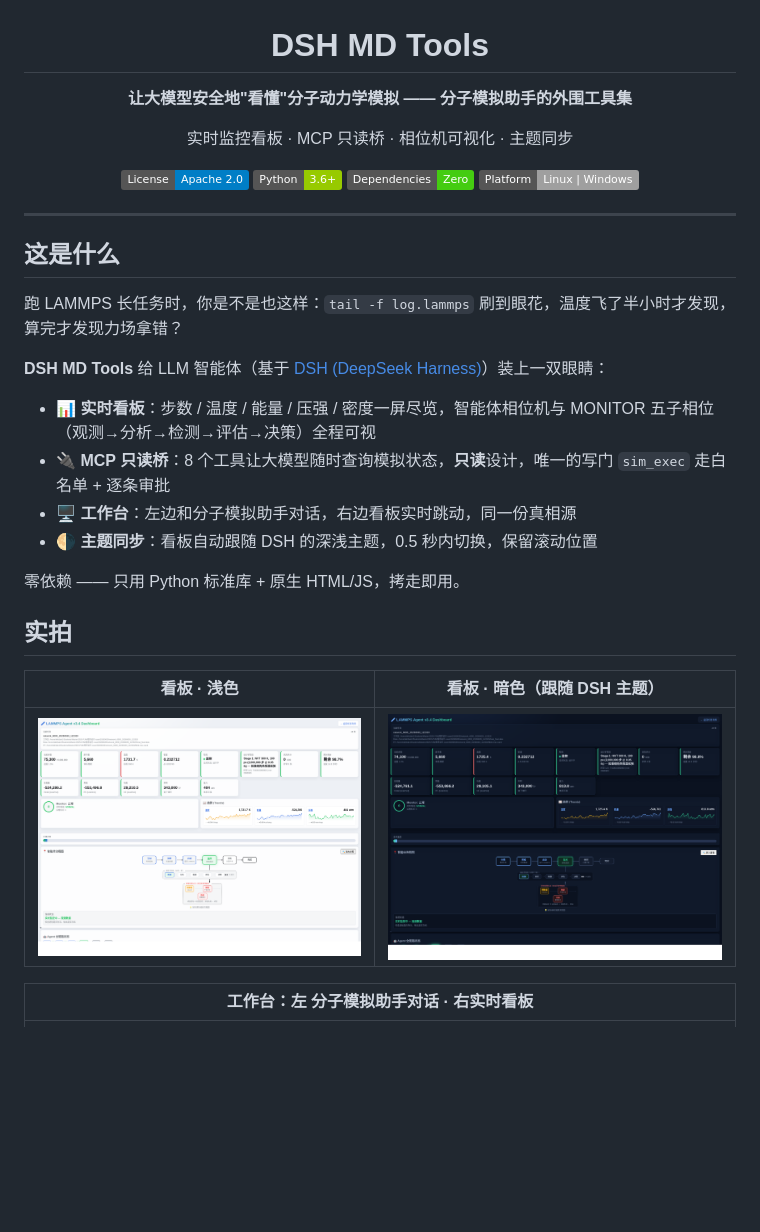
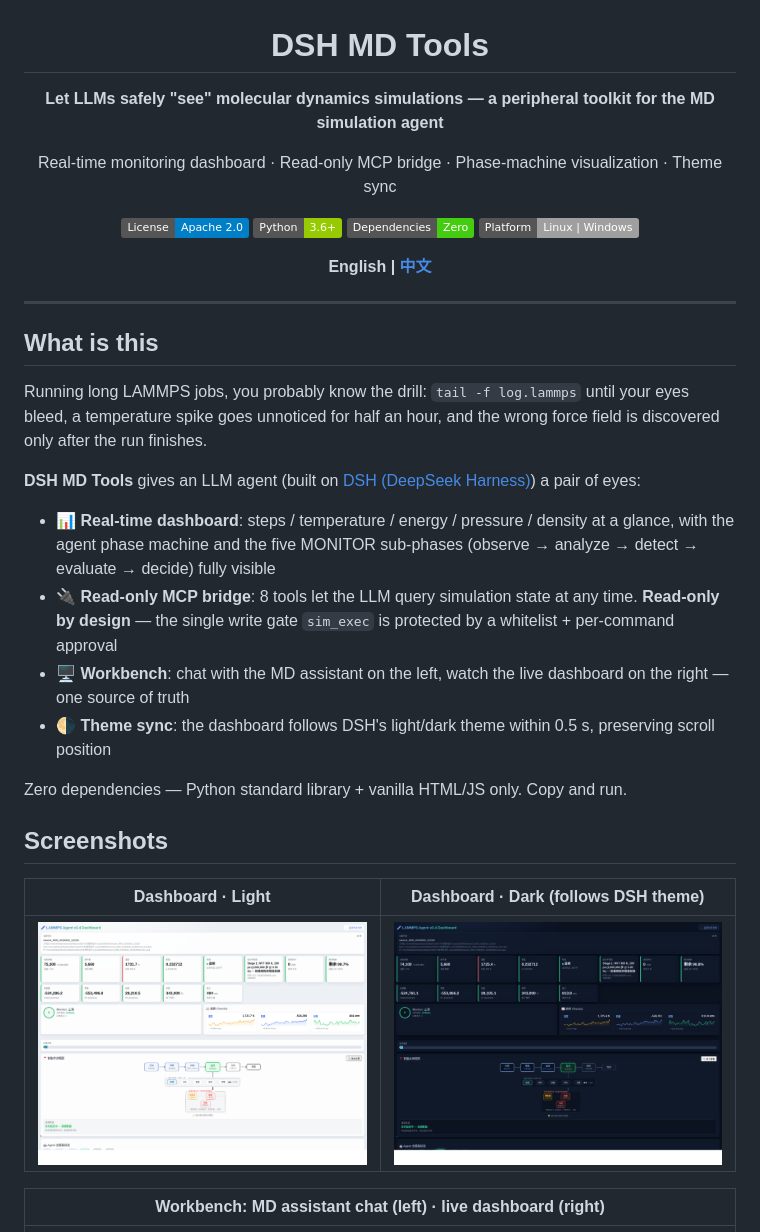
Before and after one commit to myyang2023go-droid/dsh-md-tools, a Markdown page: README.md, the part around one of its changes. Rendered like a GitHub page; badges without logos; blank space fills up the shorter version.

```diff
--- a/README.md
+++ b/README.md
@@ -2,39 +2,41 @@
 
 # DSH MD Tools
 
-**让大模型安全地"看懂"分子动力学模拟 —— 分子模拟助手的外围工具集**
+**Let LLMs safely "see" molecular dynamics simulations — a peripheral toolkit for the MD simulation agent**
 
-实时监控看板 · MCP 只读桥 · 相位机可视化 · 主题同步
+Real-time monitoring dashboard · Read-only MCP bridge · Phase-machine visualization · Theme sync
 
 [![License](https://img.shields.io/badge/License-Apache%202.0-blue.svg)](LICENSE)
 [![Python](https://img.shields.io/badge/Python-3.6%2B-green.svg)]()
 [![Dependencies](https://img.shields.io/badge/Dependencies-Zero-brightgreen.svg)]()
 [![Platform](https://img.shields.io/badge/Platform-Linux%20%7C%20Windows-lightgrey.svg)]()
 
+**English | [中文](README.zh-CN.md)**
+
 </div>
 
 ---
 
-## 这是什么
+## What is this
 
-跑 LAMMPS 长任务时，你是不是也这样：`tail -f log.lammps` 刷到眼花，温度飞了半小时才发现，算完才发现力场拿错？
+Running long LAMMPS jobs, you probably know the drill: `tail -f log.lammps` until your eyes bleed, a temperature spike goes unnoticed for half an hour, and the wrong force field is discovered only after the run finishes.
 
-**DSH MD Tools** 给 LLM 智能体（基于 [DSH (DeepSeek Harness)](https://www.npmjs.com/package/@deepseek-ai/dsh)）装上一双眼睛：
+**DSH MD Tools** gives an LLM agent (built on [DSH (DeepSeek Harness)](https://www.npmjs.com/package/@deepseek-ai/dsh)) a pair of eyes:
 
-- 📊 **实时看板**：步数 / 温度 / 能量 / 压强 / 密度一屏尽览，智能体相位机与 MONITOR 五子相位（观测→分析→检测→评估→决策）全程可视
-- 🔌 **MCP 只读桥**：8 个工具让大模型随时查询模拟状态，**只读**设计，唯一的写门 `sim_exec` 走白名单 + 逐条审批
-- 🖥️ **工作台**：左边和分子模拟助手对话，右边看板实时跳动，同一份真相源
-- 🌗 **主题同步**：看板自动跟随 DSH 的深浅主题，0.5 秒内切换，保留滚动位置
+- 📊 **Real-time dashboard**: steps / temperature / energy / pressure / density at a glance, with the agent phase machine and the five MONITOR sub-phases (observe → analyze → detect → evaluate → decide) fully visible
+- 🔌 **Read-only MCP bridge**: 8 tools let the LLM query simulation state at any time. **Read-only by design** — the single write gate `sim_exec` is protected by a whitelist + per-command approval
+- 🖥️ **Workbench**: chat with the MD assistant on the left, watch the live dashboard on the right — one source of truth
+- 🌗 **Theme sync**: the dashboard follows DSH's light/dark theme within 0.5 s, preserving scroll position
 
-零依赖 —— 只用 Python 标准库 + 原生 HTML/JS，拷走即用。
+Zero dependencies — Python standard library + vanilla HTML/JS only. Copy and run.
 
-## 实拍
+## Screenshots
 
-| 看板 · 浅色 | 看板 · 暗色（跟随 DSH 主题） |
+| Dashboard · Light | Dashboard · Dark (follows DSH theme) |
 |:---:|:---:|
 | ![dashboard light](docs/screenshots/dashboard-light.png) | ![dashboard dark](docs/screenshots/dashboard-dark.png) |
 
-| 工作台：左 分子模拟助手对话 · 右实时看板 |
+| Workbench: MD assistant chat (left) · live dashboard (right) |
 |:---:|
 | ![workbench](docs/screenshots/workbench.png) |
 
```
Also changed, not shown: other parts of README.md (+37 -37 lines), README.zh-CN.md (added, +100 -0 lines).
